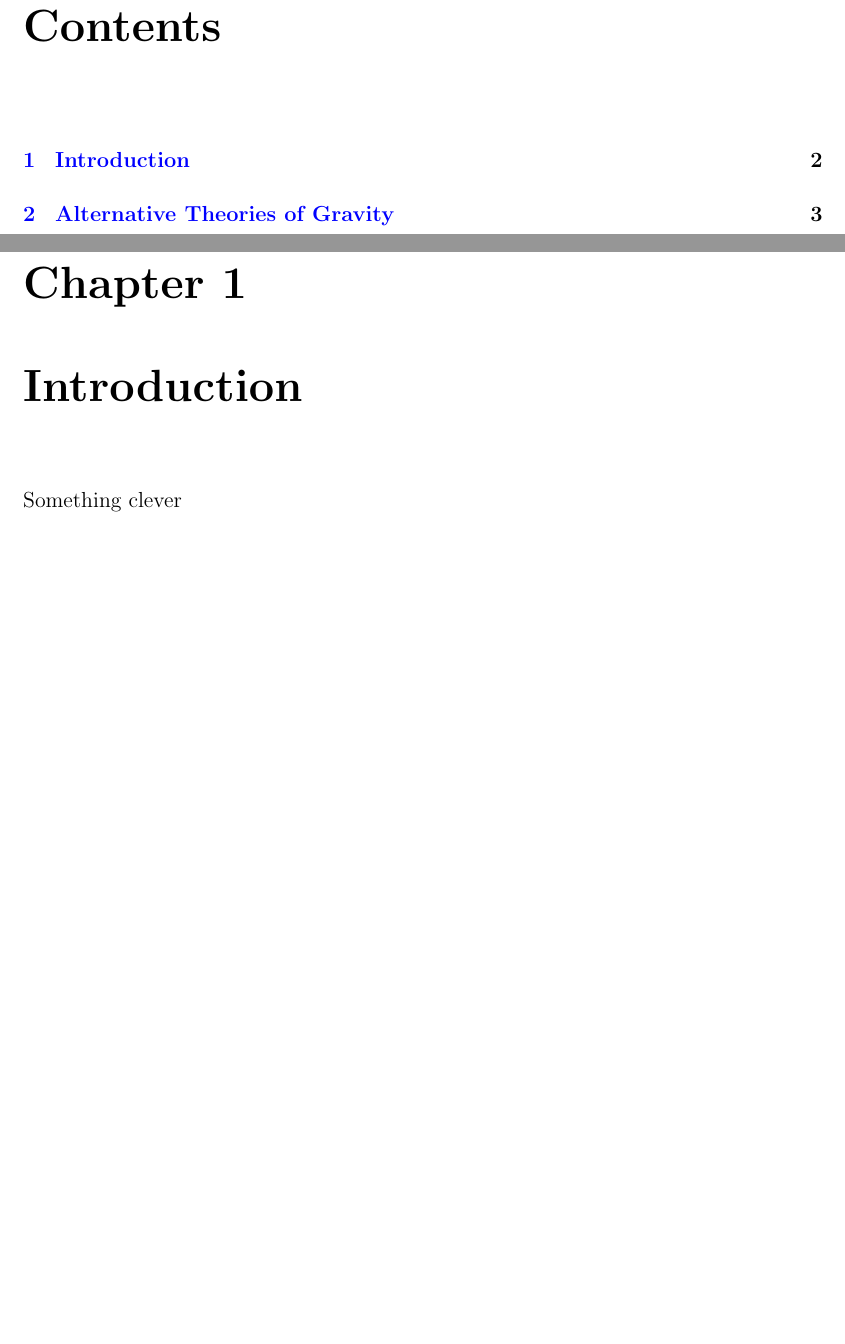
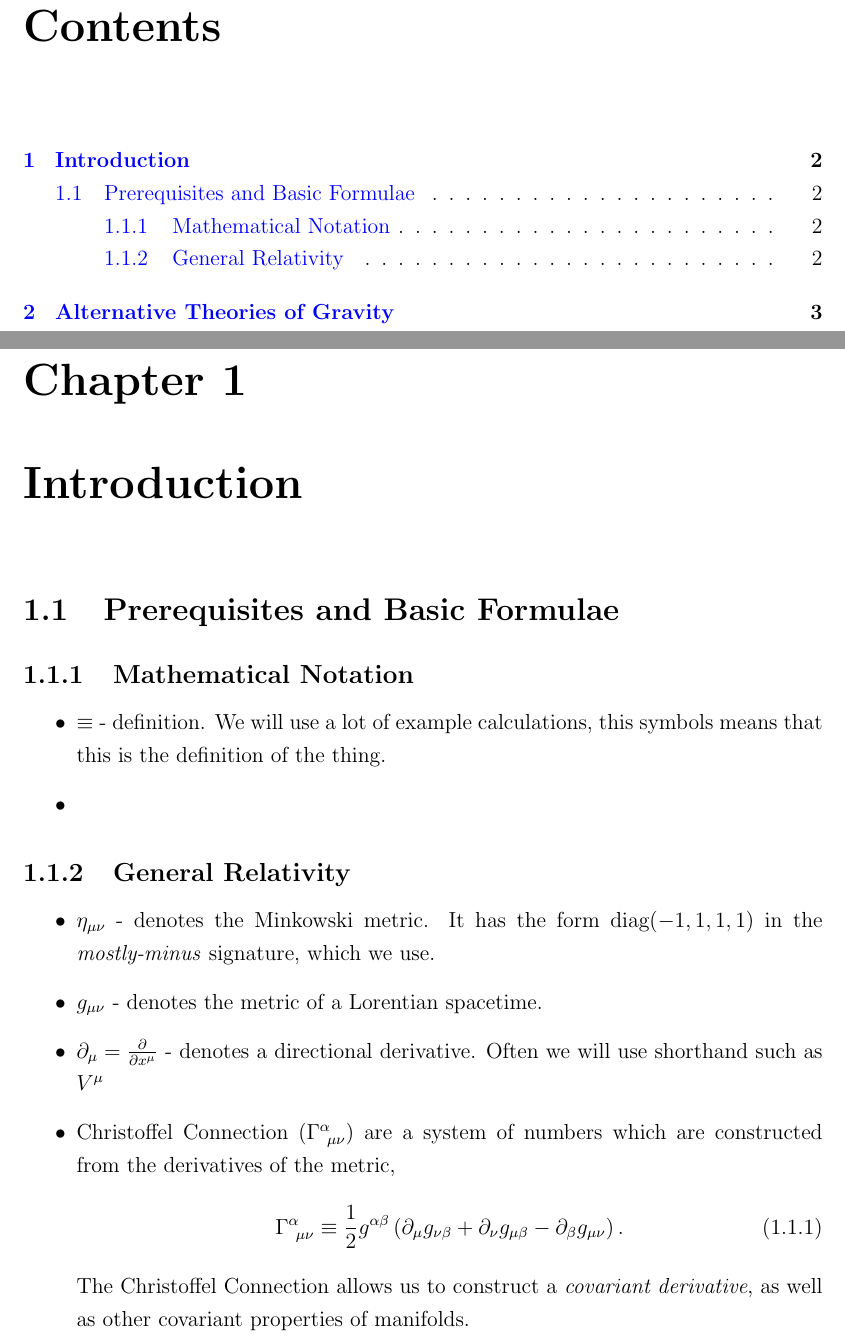
Before and after one commit to usama-bit137/testing_dm, a LaTeX document (main.tex, which reads chapters/1-Introduction.tex): two parts of pages 2 and 3 of 17, joined at a grey line, cut so that both start at the same text, the shorter picture padded with empty space. Compiled offline with pdfLaTeX; a missing bibliography style is replaced by a similar one.

```diff
--- a/chapters/1-Introduction.tex
+++ b/chapters/1-Introduction.tex
@@ -1,2 +1,20 @@
 \chapter{Introduction}
-Something clever
+\section{Prerequisites and Basic Formulae}
+\subsection{Mathematical Notation}
+\begin{itemize}
+    \item $\equiv$ - definition. We will use a lot of example calculations, this symbols means that this is the definition of the thing.
+    \item
+\end{itemize}
+
+\subsection{General Relativity}
+\begin{itemize}
+    \item $\eta_{\mu\nu}$ - denotes the Minkowski metric. It has the form $\text{diag}(-1, 1, 1, 1)$ in the \textit{mostly-minus} signature, which we use.
+
+    \item $g_{\mu\nu}$ - denotes the metric of a Lorentian spacetime.
+    \item $\partial_{\mu} = \frac{\partial}{\partial x^{\mu}}$ - denotes a directional derivative. Often we will use shorthand such as $V^{\mu}$
+    \item Christoffel Connection ($\Gamma^{\alpha}_{\ \mu\nu}$) are a system of numbers which are constructed from the derivatives of the metric,
+    \begin{equation}
+    \Gamma^{\alpha}_{\ \mu\nu}\equiv\frac{1}{2}g^{\alpha\beta}\left(\partial_{\mu}g_{\nu\beta}+\partial_{\nu}g_{\mu\beta} - \partial_{\beta}g_{\mu\nu}\right).
+    \end{equation}
+    The Christoffel Connection allows us to construct a \textit{covariant derivative}, as well as other covariant properties of manifolds.
+\end{itemize}
```
